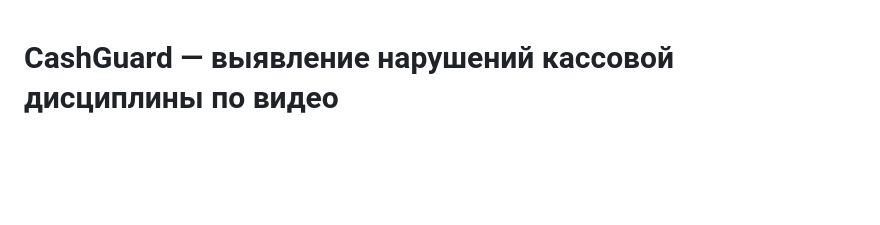
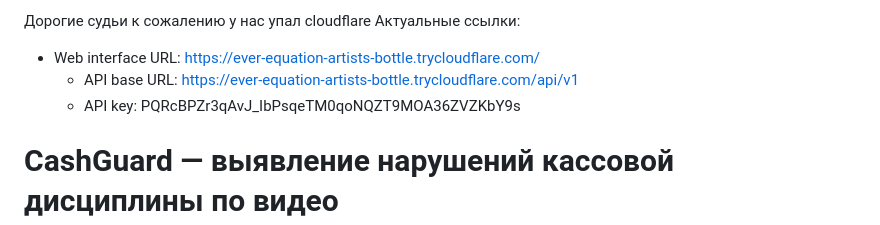
Before and after one commit to EmperorProtects/datathon-, a Markdown page: README.md, the part around the change. Drawn GitHub-style; blank space fills up the shorter version.

```diff
--- a/README.md
+++ b/README.md
@@ -1,3 +1,9 @@
+Дорогие судьи к сожалению у нас упал cloudflare
+Актуальные ссылки:
+- Web interface URL: https://ever-equation-artists-bottle.trycloudflare.com/
+  - API base URL: https://ever-equation-artists-bottle.trycloudflare.com/api/v1
+  - API key: PQRcBPZr3qAvJ_IbPsqeTM0qoNQZT9MOA36ZVZKbY9s
+
 # CashGuard — выявление нарушений кассовой дисциплины по видео
 
 Веб-сервис и API (Datathon 26, ForteBank). Принимает `.mov`-видео с камеры над кассой и возвращает
```
